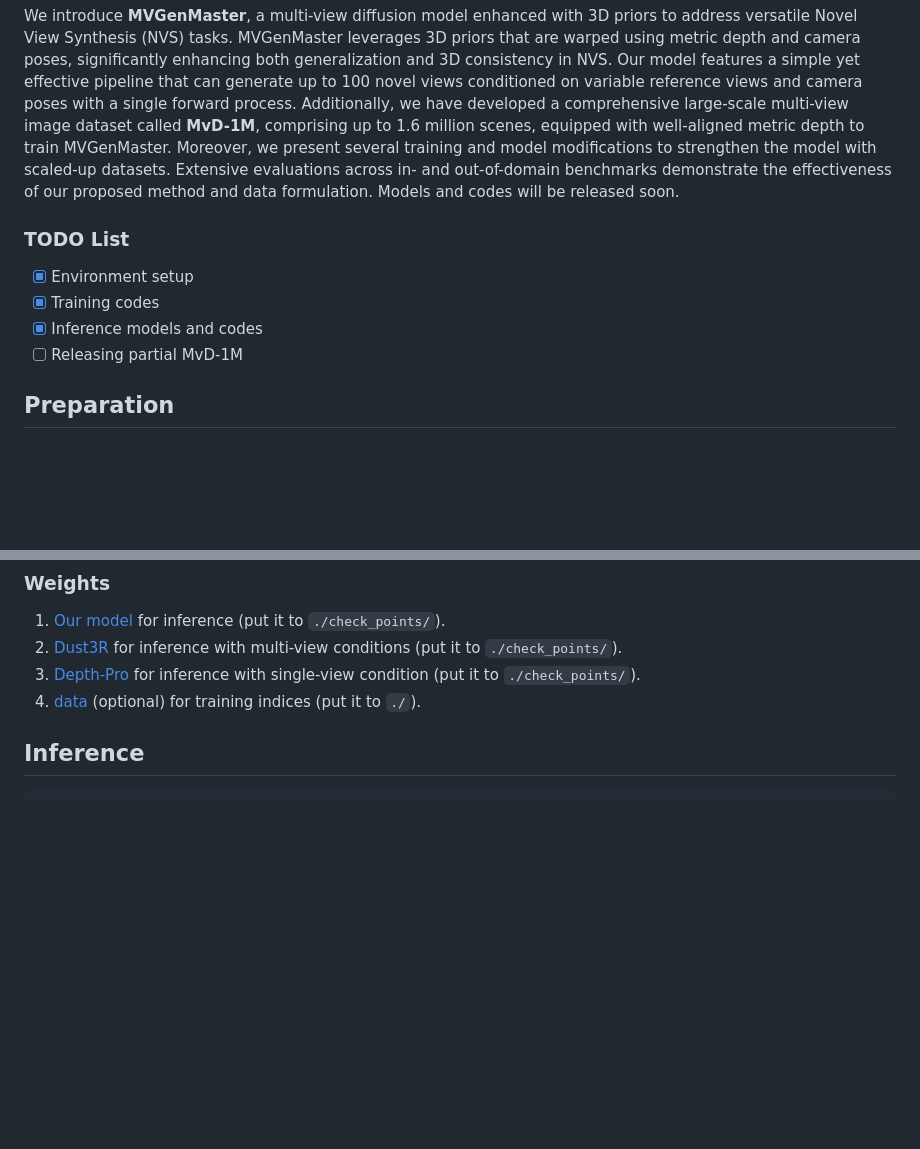
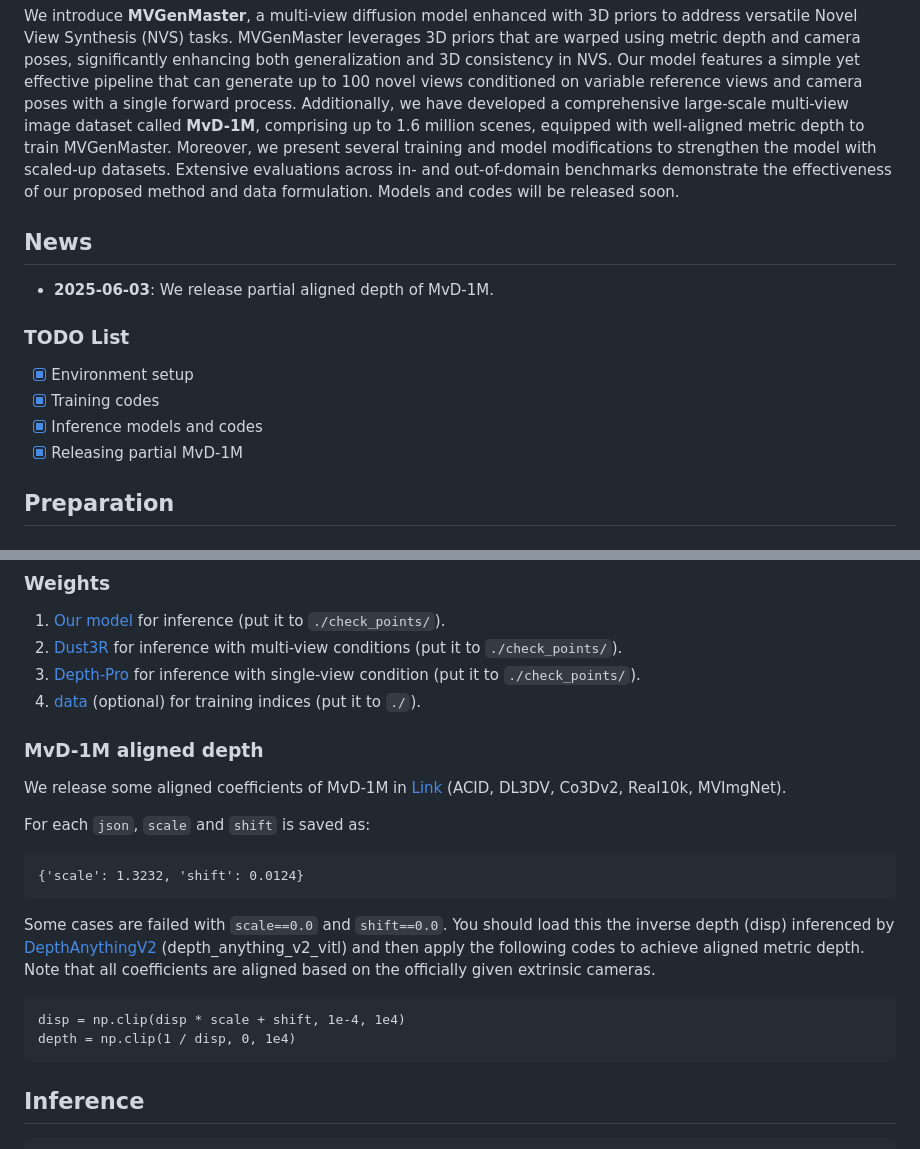
Before and after one commit to ewrfcas/MVGenMaster, a Markdown page: README.md, 2 parts joined by grey strips. Drawn GitHub-style; blank space fills up the shorter version.

Commit message:
update aligned depth

````diff
--- a/README.md
+++ b/README.md
@@ -13,11 +13,14 @@ Moreover, we present several training and model modifications to strengthen the
 Extensive evaluations across in- and out-of-domain benchmarks demonstrate the effectiveness of our proposed method and data formulation.
 Models and codes will be released soon.
 
+## News
+- **2025-06-03**: We release partial aligned depth of MvD-1M.
+
 ### TODO List
 - [x] Environment setup
 - [x] Training codes
 - [x] Inference models and codes
-- [ ] Releasing partial MvD-1M
+- [x] Releasing partial MvD-1M
 
 ## Preparation
 
@@ -38,6 +41,22 @@ pip install -r requirements.txt
 2. [Dust3R](https://huggingface.co/ewrfcas/MVGenMaster/resolve/main/check_points/DUSt3R_ViTLarge_BaseDecoder_512_dpt.pth) for inference with multi-view conditions (put it to `./check_points/`).
 3. [Depth-Pro](https://huggingface.co/ewrfcas/MVGenMaster/resolve/main/check_points/depth_pro.pt) for inference with single-view condition (put it to `./check_points/`).
 4. [data](https://huggingface.co/ewrfcas/MVGenMaster/resolve/main/data.zip) (optional) for training indices (put it to `./`).
+
+### MvD-1M aligned depth
+
+We release some aligned coefficients of MvD-1M in [Link](https://huggingface.co/datasets/ewrfcas/MVGenMaster/tree/main) (ACID, DL3DV, Co3Dv2, Real10k, MVImgNet).
+
+For each `json`, `scale` and `shift` is saved as:
+```
+{'scale': 1.3232, 'shift': 0.0124}
+```
+Some cases are failed with `scale==0.0` and `shift==0.0`.
+You should load this the inverse depth (disp) inferenced by [DepthAnythingV2](https://huggingface.co/depth-anything/Depth-Anything-V2-Large/resolve/main/depth_anything_v2_vitl.pth) (depth_anything_v2_vitl) and then apply the following codes to achieve aligned metric depth.
+Note that all coefficients are aligned based on the officially given extrinsic cameras.
+```
+disp = np.clip(disp * scale + shift, 1e-4, 1e4)
+depth = np.clip(1 / disp, 0, 1e4)
+```
 
 ## Inference
 ```
````
